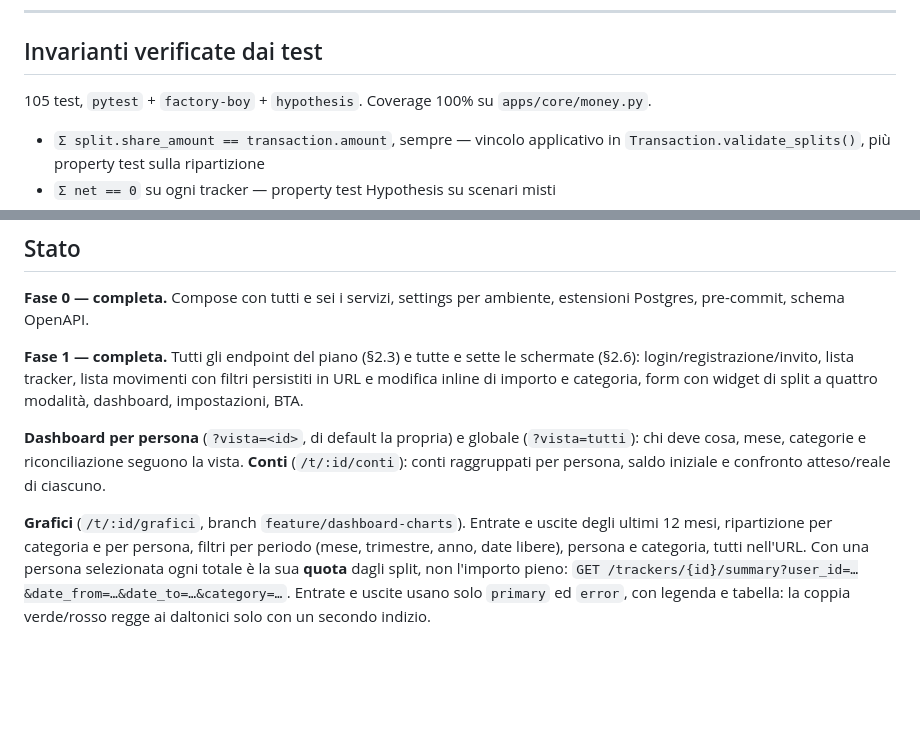
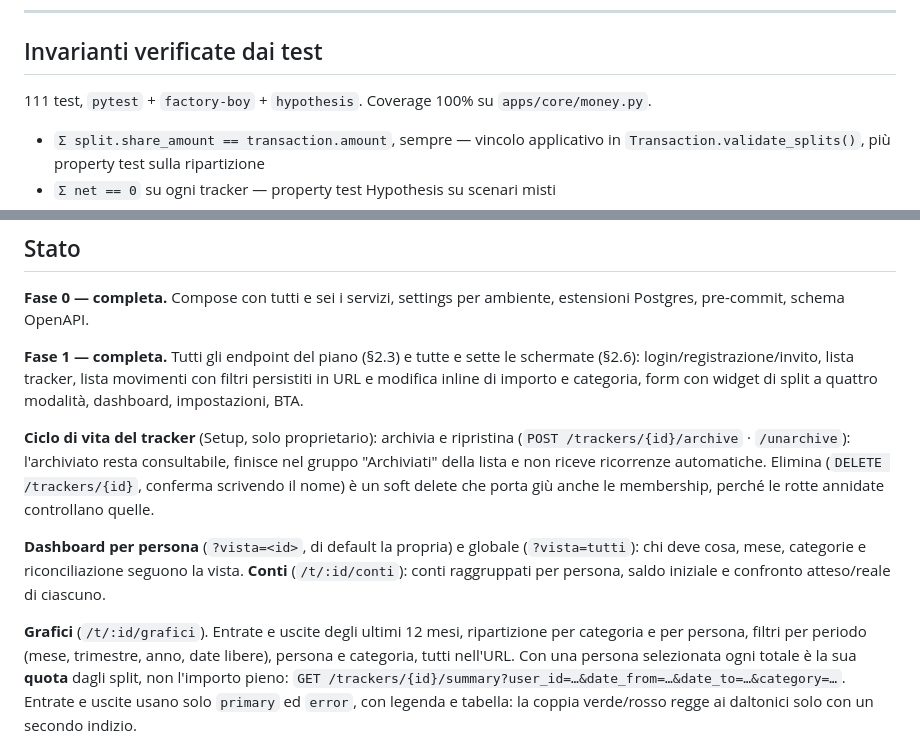
Before and after one commit to ImBiagio/soldino, a Markdown page: README.md, 2 parts joined by grey strips. Drawn GitHub-style; blank space fills up the shorter version.

Commit message:
Up README for tracker lifecycle

```diff
--- a/README.md
+++ b/README.md
@@ -240,7 +240,7 @@ docker compose run --rm --no-deps frontend npm run api:generate
 
 ## Invarianti verificate dai test
 
-105 test, `pytest` + `factory-boy` + `hypothesis`. Coverage 100% su
+111 test, `pytest` + `factory-boy` + `hypothesis`. Coverage 100% su
 `apps/core/money.py`.
 
 - `Σ split.share_amount == transaction.amount`, sempre — vincolo applicativo in
@@ -269,12 +269,18 @@ schermate (§2.6): login/registrazione/invito, lista tracker, lista movimenti co
 filtri persistiti in URL e modifica inline di importo e categoria, form con
 widget di split a quattro modalità, dashboard, impostazioni, BTA.
 
+**Ciclo di vita del tracker** (Setup, solo proprietario): archivia e ripristina
+(`POST /trackers/{id}/archive` · `/unarchive`): l'archiviato resta consultabile,
+finisce nel gruppo "Archiviati" della lista e non riceve ricorrenze automatiche.
+Elimina (`DELETE /trackers/{id}`, conferma scrivendo il nome) è un soft delete
+che porta giù anche le membership, perché le rotte annidate controllano quelle.
+
 **Dashboard per persona** (`?vista=<id>`, di default la propria) e globale
 (`?vista=tutti`): chi deve cosa, mese, categorie e riconciliazione seguono la
 vista. **Conti** (`/t/:id/conti`): conti raggruppati per persona, saldo
 iniziale e confronto atteso/reale di ciascuno.
 
-**Grafici** (`/t/:id/grafici`, branch `feature/dashboard-charts`). Entrate e
+**Grafici** (`/t/:id/grafici`). Entrate e
 uscite degli ultimi 12 mesi, ripartizione per categoria e per persona, filtri
 per periodo (mese, trimestre, anno, date libere), persona e categoria, tutti
 nell'URL. Con una persona selezionata ogni totale è la sua **quota** dagli split,
```
